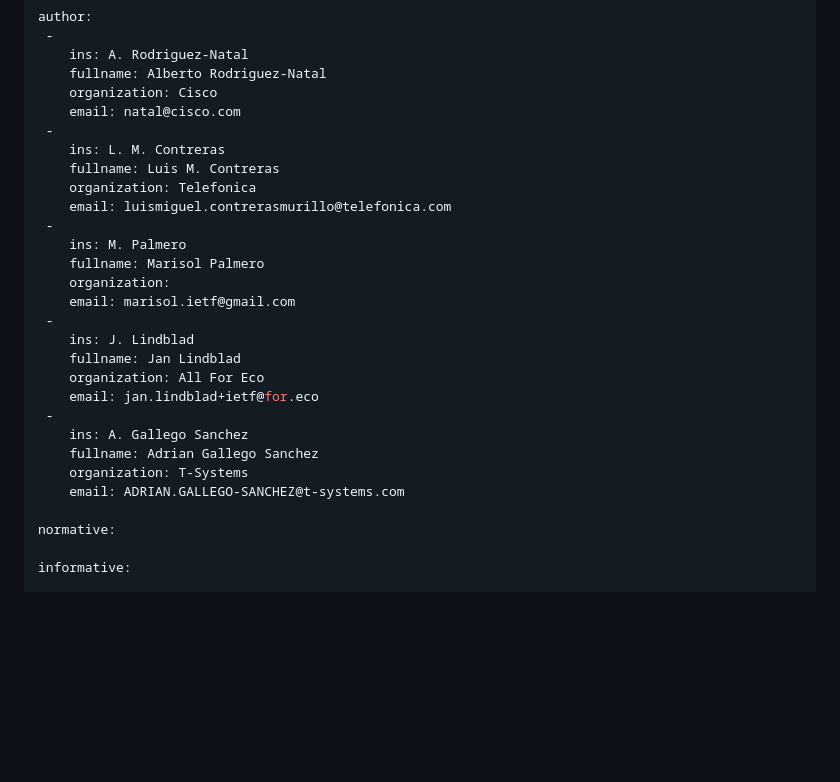
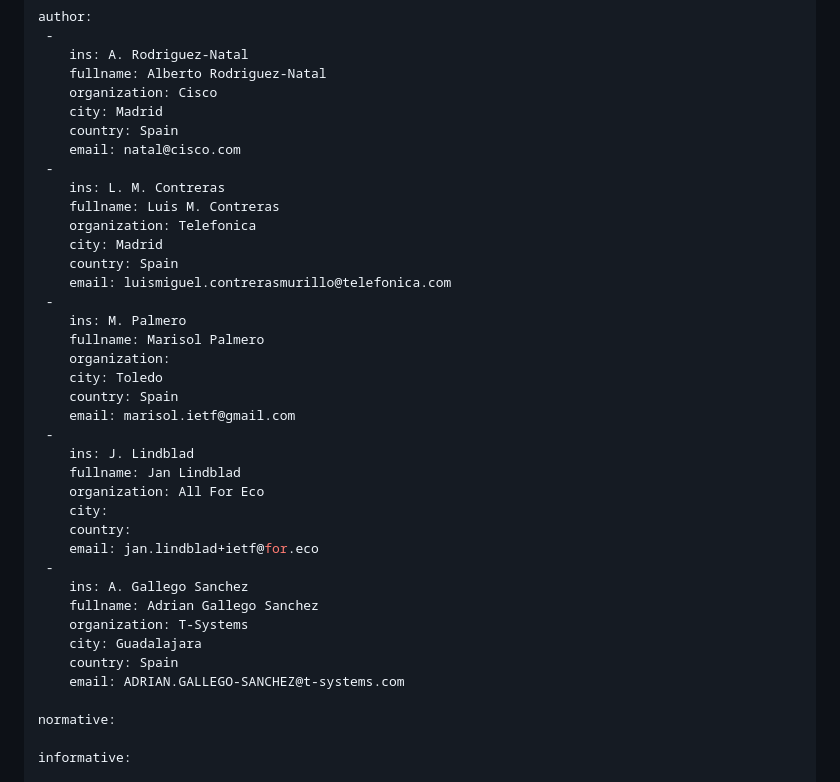
Before and after one commit to galledohm/draft-malja-sustain-petra-augmented, a Markdown page: draft-malja-sustain-PETRA-augmented.md, the part around the change. Drawn GitHub-style; blank space fills up the shorter version.

Commit message:
Edit: Added authors' addr

```diff
--- a/draft-malja-sustain-PETRA-augmented.md
+++ b/draft-malja-sustain-PETRA-augmented.md
@@ -29,26 +29,36 @@ author:
     ins: A. Rodriguez-Natal
     fullname: Alberto Rodriguez-Natal
     organization: Cisco
+    city: Madrid
+    country: Spain
     email: natal@cisco.com
  -
     ins: L. M. Contreras
     fullname: Luis M. Contreras
     organization: Telefonica
+    city: Madrid
+    country: Spain
     email: luismiguel.contrerasmurillo@telefonica.com
  -
     ins: M. Palmero
     fullname: Marisol Palmero
     organization:
+    city: Toledo
+    country: Spain
     email: marisol.ietf@gmail.com
  -
     ins: J. Lindblad
     fullname: Jan Lindblad
     organization: All For Eco
+    city:
+    country:
     email: jan.lindblad+ietf@for.eco
  -
     ins: A. Gallego Sanchez
     fullname: Adrian Gallego Sanchez
     organization: T-Systems
+    city: Guadalajara
+    country: Spain
     email: ADRIAN.GALLEGO-SANCHEZ@t-systems.com
 
 normative:
```
